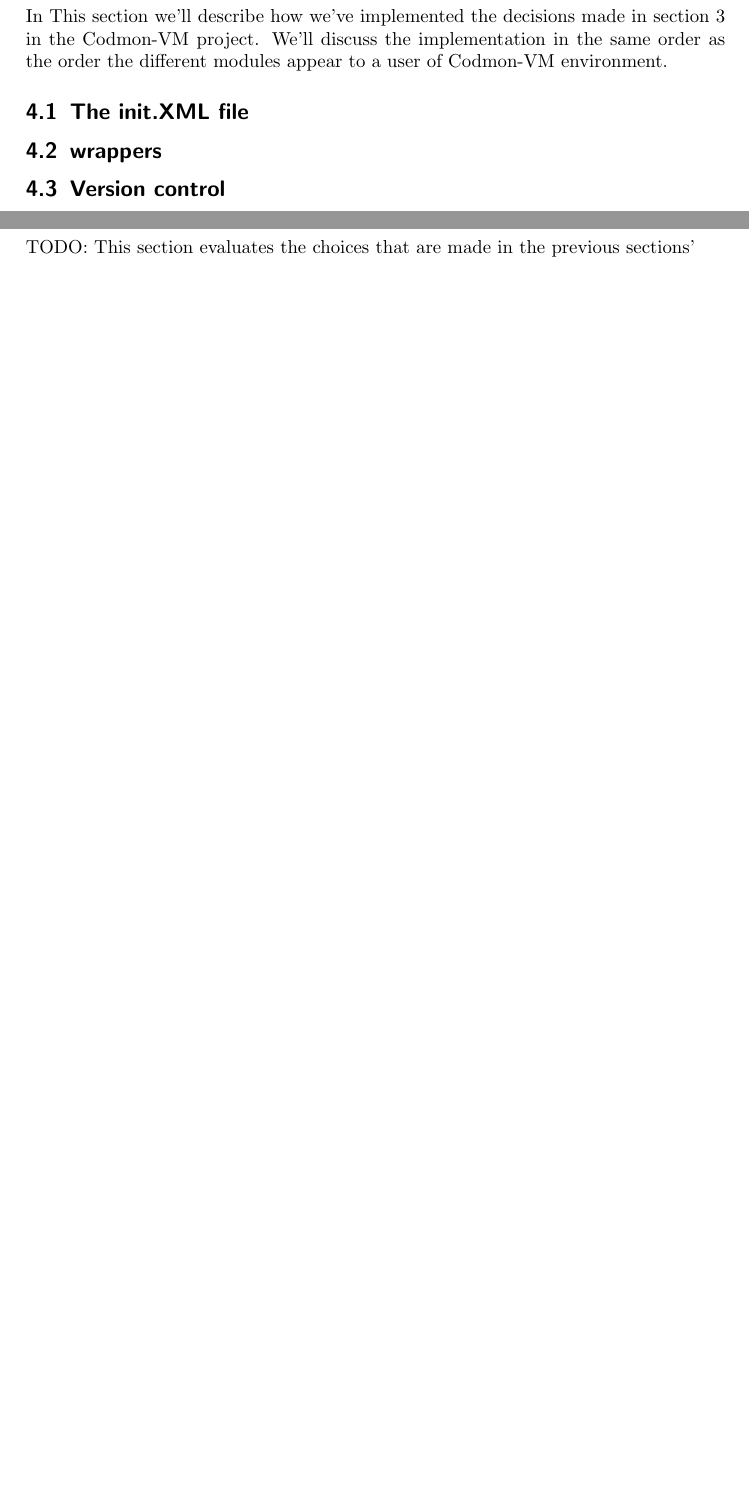
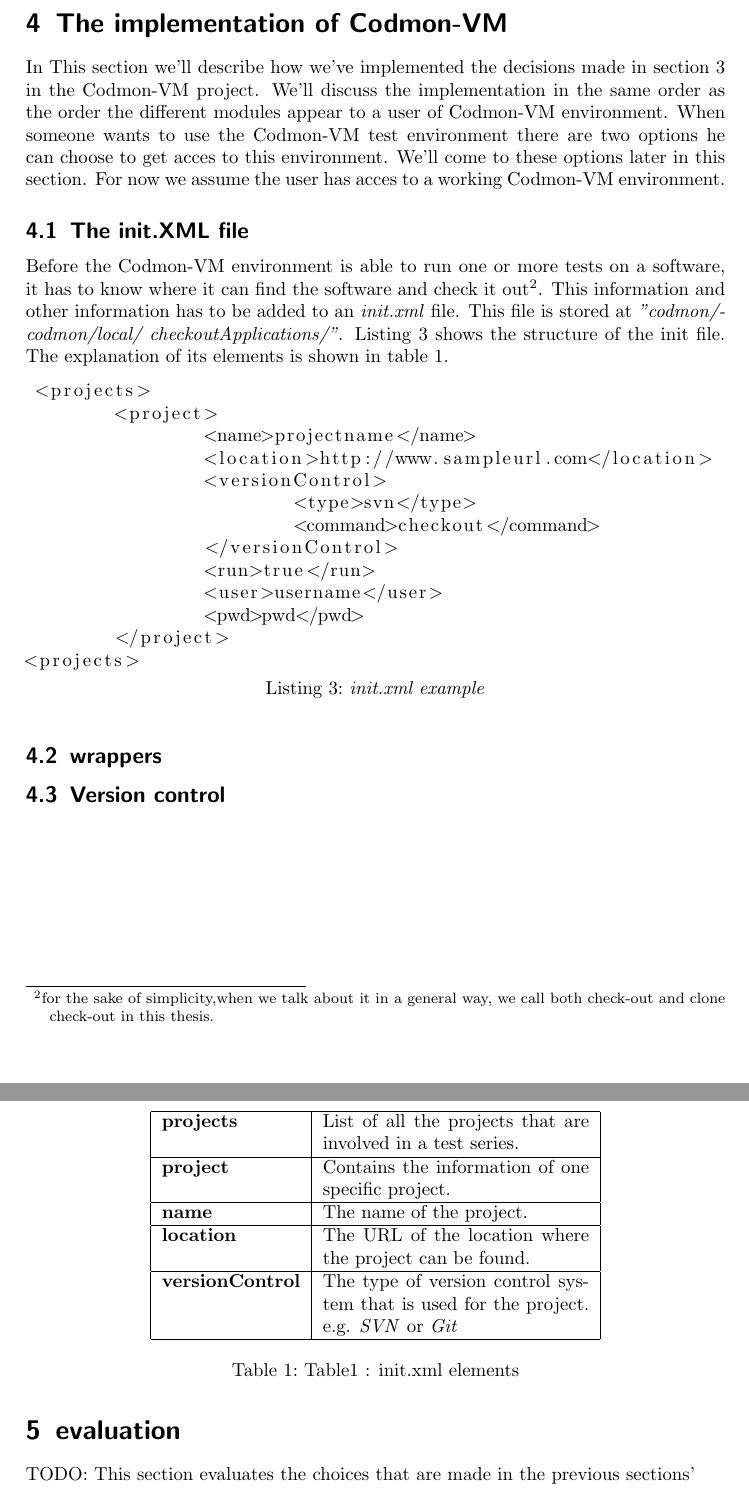
Before and after one commit to JungleComputing/codmon, a LaTeX thesis (doc/report/MasterThesis.tex): two parts of pages 11 and 12 of 14, joined at a grey line, cut at the place of the change, the shorter picture padded with empty space. Compiled offline with pdfLaTeX.

Commit message:
h4: eerste stuk van init.xml toegevoegd including codelisting en table

```diff
--- a/doc/report/MasterThesis.tex
+++ b/doc/report/MasterThesis.tex
@@ -3,6 +3,7 @@
 \usepackage{graphicx}
 \usepackage{float}
 \usepackage{listings}
+\usepackage[english]{babel}
 
 % Title Page
 \title{Codmon: A multi-platform modular test environment.}
@@ -201,10 +202,52 @@ exactly we'll see in section \ref{sec:Codmon2.0}.
 \section{The implementation of \project{}}
 \label{sec:Codmon2.0}
 In This section we'll describe how we've implemented the decisions made in section \ref{sec:road} in the \project{} project. We'll discuss the implementation in the same order as the order the different modules
-appear to a user of \project{} environment.
+appear to a user of \project{} environment. When someone wants to use the \project{} test environment there are two options he can choose to get acces to this environment. We'll come to these options later in
+this section. For now we assume the user has acces to a working \project{} environment.
 
 \subsection{The init.XML file}
 \label{subsec:init}
+
+Before the \project{} environment is able to run one or more tests on a software, it has to know where it can find the software and check it out\footnote{for the sake of simplicity,when we talk about it in a
+general way, we call both check-out and clone check-out in this thesis.}. This information and other information has to be added to an \emph{init.xml} file. This file is stored at \emph{"codmon/codmon/local/
+checkoutApplications/"}. Listing \ref{list:init} shows the structure of the init file. The explanation of its elements is shown in table \ref{tab:init}.
+
+\lstset{
+  captionpos=b,
+  caption = \emph{init.xml example},
+  label =list:init
+}
+\begin{lstlisting}
+ <projects>
+	<project>
+		<name>projectname</name>
+		<location>http://www.sampleurl.com</location>
+		<versionControl>
+			<type>svn</type>
+			<command>checkout</command>
+		</versionControl>
+		<run>true</run>
+		<user>username</user>
+		<pwd>pwd</pwd>
+	</project>
+<projects>
+\end{lstlisting}
+
+\begin{table}
+\centering
+  \begin{tabular}{ | l| p{5cm} |}
+  \hline
+  \textbf{projects} & List of all the projects that are involved in a test series. \\ \hline
+  \textbf{project} & Contains the information of one specific project. \\ \hline
+  \textbf{name} & The name of the project. \\ \hline
+  \textbf{location} & The URL of the location where the project can be found. \\ \hline
+  \textbf{versionControl} & The type of version control system that is used for the project. e.g. \emph{SVN} or \emph{Git} \\ \hline
+  \end{tabular}
+\caption{Table1 : init.xml elements}
+\label{tab:init}
+\end{table}
+
+
 
 \subsection{wrappers}
 \label{subsec:wrappers}
```
Also changed, not shown: doc/report/MasterThesis.pdf.
